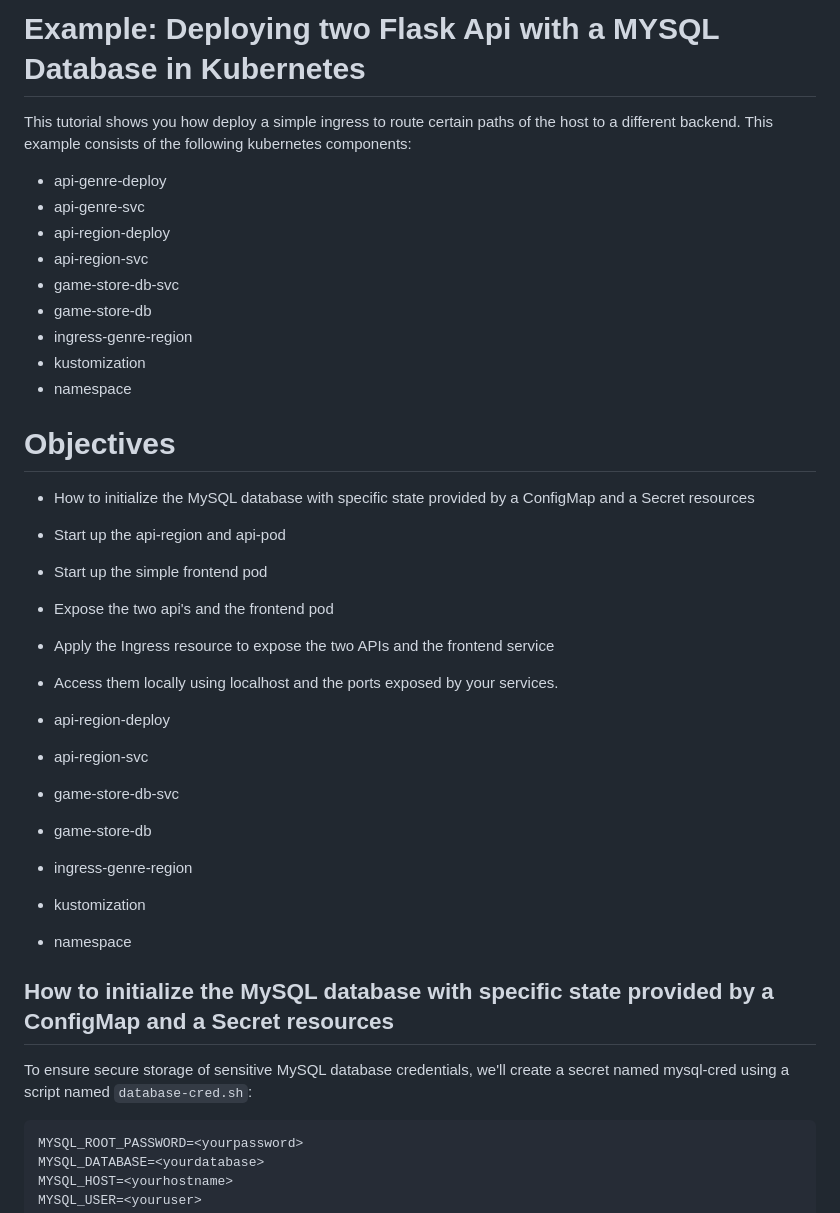
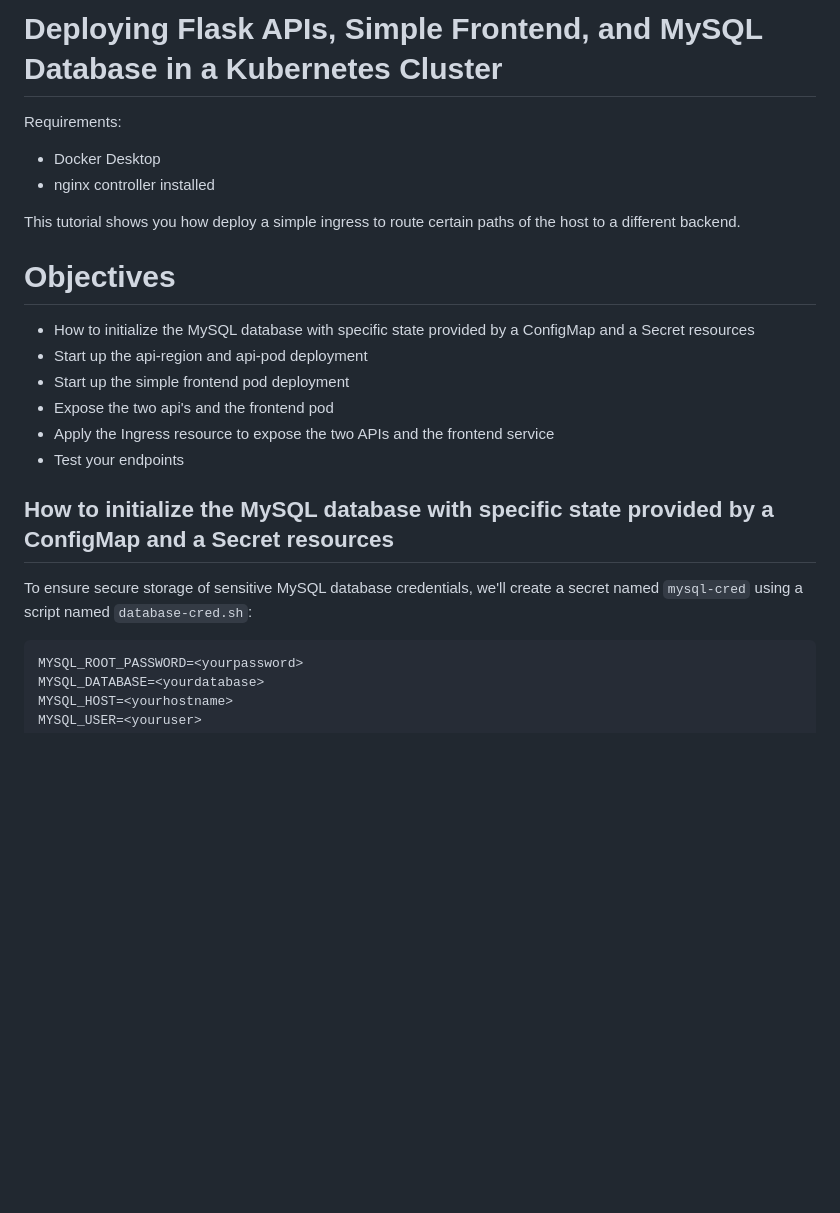
Before and after one commit to gianniprocida/api-orchestrator-simple, a Markdown page: README.md, the part around the change printed below. GitHub-like rendering; blank space fills up the shorter version.

````diff
--- a/README.md
+++ b/README.md
@@ -1,37 +1,26 @@
-# Example: Deploying two Flask Api with a MYSQL Database in Kubernetes
+# Deploying Flask APIs, Simple Frontend, and MySQL Database in a Kubernetes Cluster
 
-This tutorial shows you how deploy a simple ingress to route certain paths of the host to a different backend. This example consists of the following kubernetes components:
-* api-genre-deploy
-* api-genre-svc
-* api-region-deploy
-* api-region-svc
-* game-store-db-svc
-* game-store-db
-* ingress-genre-region
-* kustomization
-* namespace
+Requirements:
+
+* Docker Desktop
+* nginx controller installed
+
+This tutorial shows you how deploy a simple ingress to route certain paths of the host to a different backend.
 
 
 # Objectives
 
 * How to initialize the MySQL database with specific state provided by a ConfigMap and a Secret resources
-* Start up the api-region and api-pod
-* Start up the simple frontend pod
+* Start up the api-region and api-pod deployment
+* Start up the simple frontend pod deployment
 * Expose the two api's and the frontend pod
 * Apply the Ingress resource to expose the two APIs and the frontend service
-* Access them locally using localhost and the ports exposed by your services.
+* Test your endpoints
 
 
-* api-region-deploy
-* api-region-svc
-* game-store-db-svc
-* game-store-db
-* ingress-genre-region
-* kustomization
-* namespace
 
 ## How to initialize the MySQL database with specific state provided by a ConfigMap and a Secret resources
-To ensure secure storage of sensitive MySQL database credentials, we'll create a secret named mysql-cred using a script named `database-cred.sh`:
+To ensure secure storage of sensitive MySQL database credentials, we'll create a secret named `mysql-cred` using a script named `database-cred.sh`:
 
 ```
 MYSQL_ROOT_PASSWORD=<yourpassword>
````
Also changed, not shown: other parts of README.md (+46 -1 lines).
